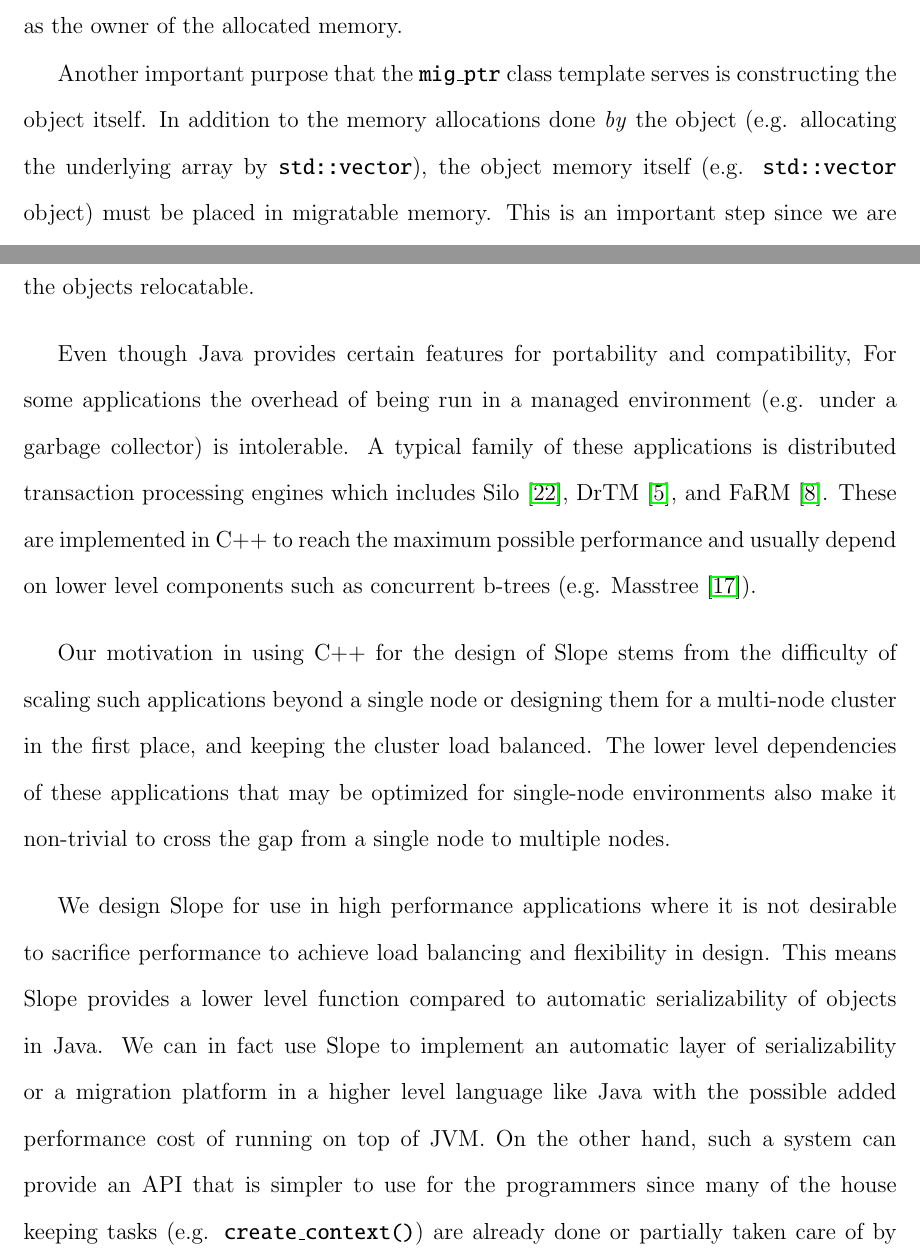
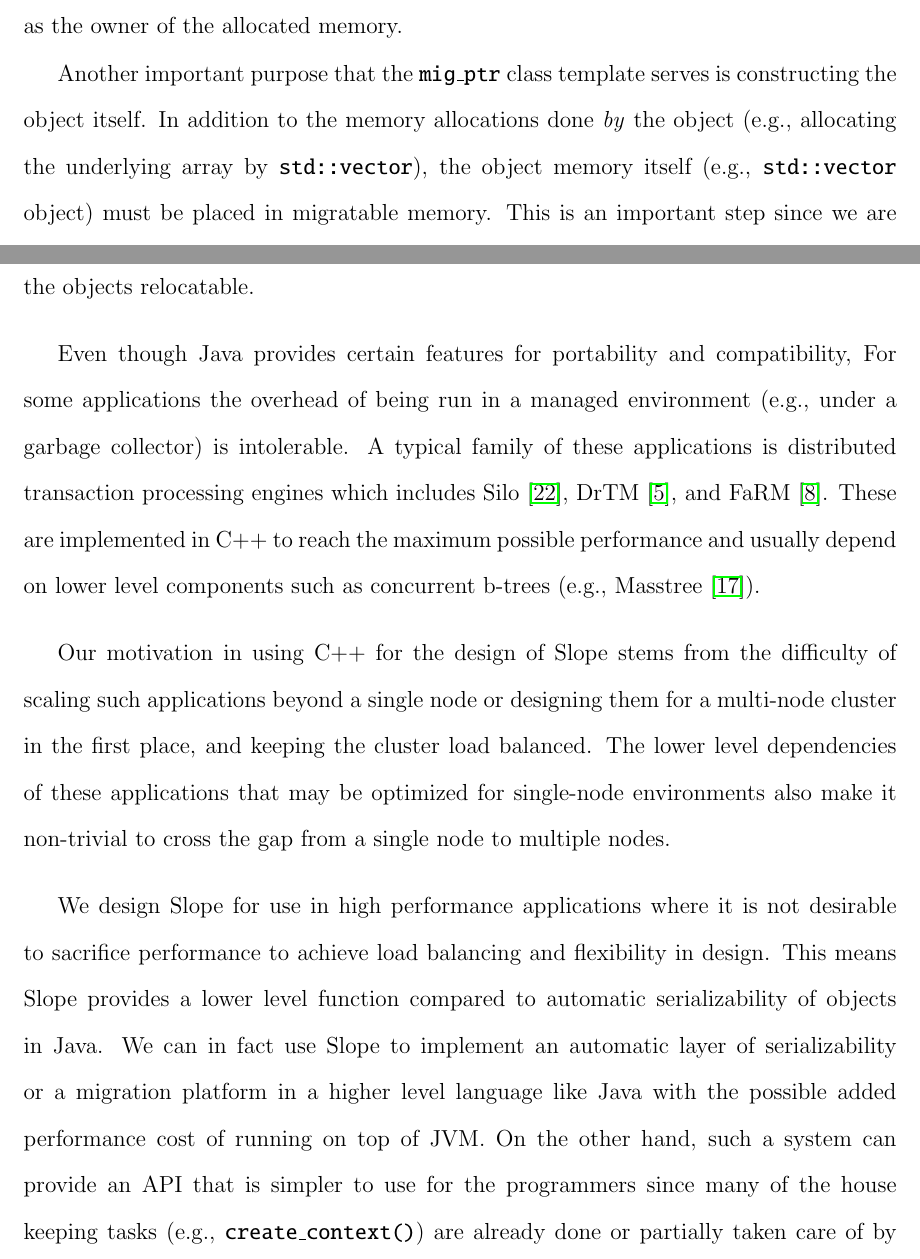
Before and after one commit to farnasirim/slope, a LaTeX thesis (doc/thesis.tex, which reads doc/design.tex): two parts of pages 40 and 42 of 74, joined at a grey line, cut so that both start at the same text. Compiled offline with pdfLaTeX.

Commit message:
Change e.g. to e.g.,

```diff
--- a/doc/design.tex
+++ b/doc/design.tex
@@ -521,8 +521,8 @@ the top of the stack will be set as the owner of the allocated memory.
 
 Another important purpose that the \texttt{mig\_ptr} class template serves is
 constructing the object itself. In addition to the memory allocations done
-\emph{by} the object (e.g. allocating the underlying array by \texttt{std::vector}),
-the object memory itself (e.g. \texttt{std::vector} object) must be placed in
+\emph{by} the object (e.g., allocating the underlying array by \texttt{std::vector}),
+the object memory itself (e.g., \texttt{std::vector} object) must be placed in
 migratable memory. This is an important step since we are not necessarily able
 to construct the object elsewhere and then manually move it into the migratable
 memory.
@@ -589,12 +589,12 @@ as Java, which takes away this direct access, making the objects relocatable.
 
 Even though Java provides certain features for portability and compatibility,
 For some applications the overhead of being run in a managed environment
-(e.g. under a garbage collector) is intolerable. A typical family of these
+(e.g., under a garbage collector) is intolerable. A typical family of these
 applications is distributed transaction
 processing engines which includes Silo \cite{tu2013silo}, DrTM \cite{drtm2017},
 and FaRM \cite{Dragojevic2014FaRM}. These are implemented in C++ to
 reach the maximum possible performance and usually depend on lower level
-components such as concurrent b-trees (e.g. Masstree \cite{mao2020masstree}).
+components such as concurrent b-trees (e.g., Masstree \cite{mao2020masstree}).
 
 Our motivation in using C++ for the design of Slope stems from the difficulty
 of scaling such applications beyond a single node or designing them for a
```
Also changed, not shown: doc/evaluation.tex (+1 -1 lines), doc/introduction.tex (+7 -7 lines), doc/migratableapps.tex (+1 -1 lines), doc/related.tex (+1 -1 lines), doc/design.tex (8 more changed lines).
